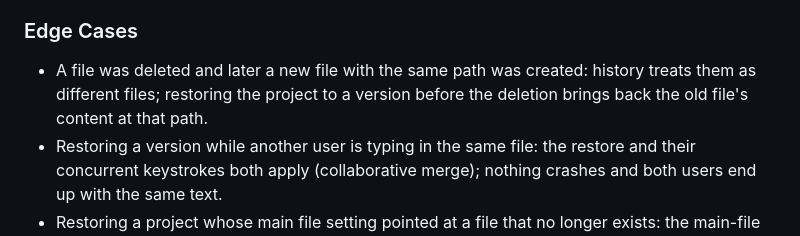
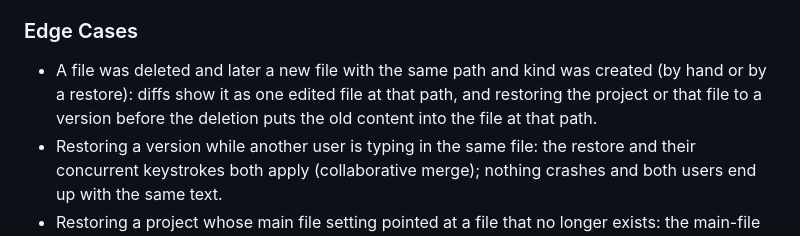
Before and after one commit to brunovskyoliver/overtree, a Markdown page: specs/008-history-synctex/spec.md, the part around the change. Rendered like a GitHub page.

```diff
--- a/specs/008-history-synctex/spec.md
+++ b/specs/008-history-synctex/spec.md
@@ -143,7 +143,7 @@ A Layout menu in the top bar offers: side-by-side (default), editor only, PDF on
 
 ### Edge Cases
 
-- A file was deleted and later a new file with the same path was created: history treats them as different files; restoring the project to a version before the deletion brings back the old file's content at that path.
+- A file was deleted and later a new file with the same path and kind was created (by hand or by a restore): diffs show it as one edited file at that path, and restoring the project or that file to a version before the deletion puts the old content into the file at that path.
 - Restoring a version while another user is typing in the same file: the restore and their concurrent keystrokes both apply (collaborative merge); nothing crashes and both users end up with the same text.
 - Restoring a project whose main file setting pointed at a file that no longer exists: the main-file setting is restored together with the tree.
 - Very large projects or long histories: the timeline loads incrementally (most recent first, more on scroll) and stays responsive.
```
Also changed, not shown: specs/008-history-synctex/progress.md (+1 -0 lines), specs/008-history-synctex/tasks.md (+11 -0 lines).
